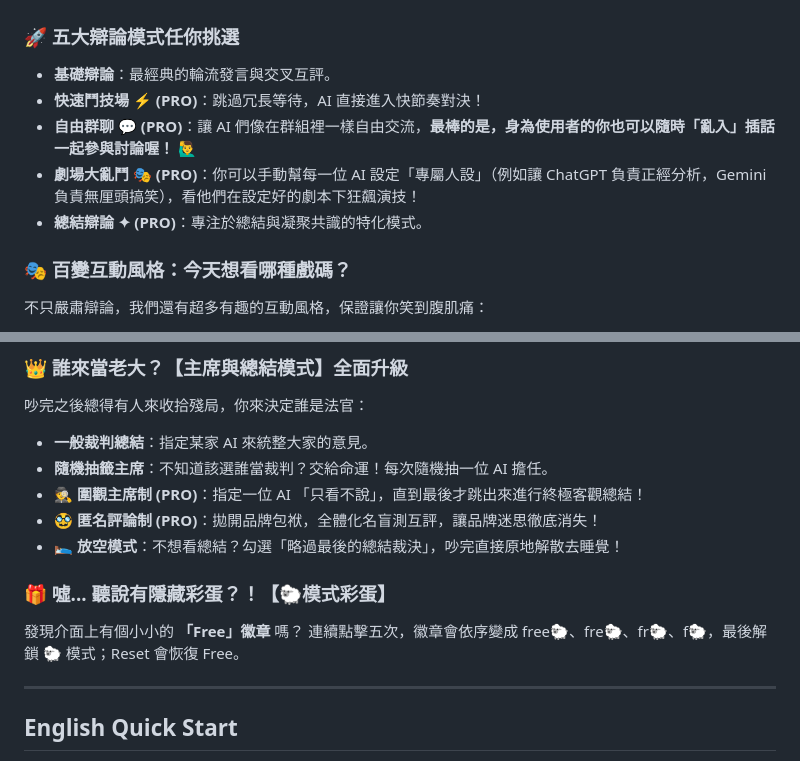
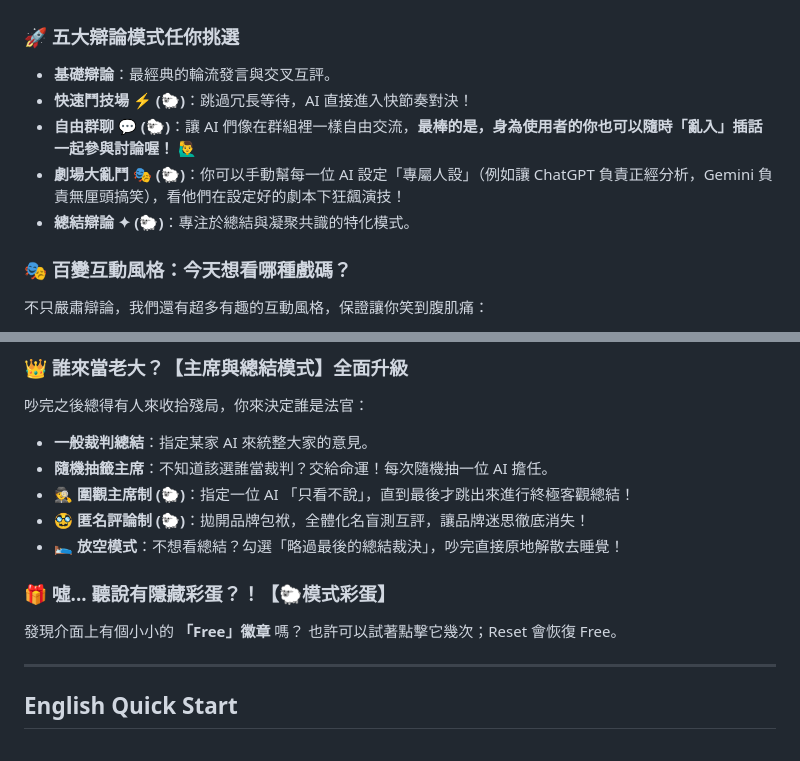
Before and after one commit to Gale0418/LLMeeting, a Markdown page: README.md, 2 parts joined by grey strips. GitHub-like rendering.

Commit message:
Clarify sheep mode easter egg wording

```diff
--- a/README.md
+++ b/README.md
@@ -19,10 +19,10 @@
 
 ### 🚀 五大辯論模式任你挑選
 * **基礎辯論**：最經典的輪流發言與交叉互評。
-* **快速鬥技場 ⚡ (PRO)**：跳過冗長等待，AI 直接進入快節奏對決！
-* **自由群聊 💬 (PRO)**：讓 AI 們像在群組裡一樣自由交流，**最棒的是，身為使用者的你也可以隨時「亂入」插話一起參與討論喔！** 🙋‍♂️
-* **劇場大亂鬥 🎭 (PRO)**：你可以手動幫每一位 AI 設定「專屬人設」（例如讓 ChatGPT 負責正經分析，Gemini 負責無厘頭搞笑），看他們在設定好的劇本下狂飆演技！
-* **總結辯論 ✦ (PRO)**：專注於總結與凝聚共識的特化模式。
+* **快速鬥技場 ⚡ (🐑)**：跳過冗長等待，AI 直接進入快節奏對決！
+* **自由群聊 💬 (🐑)**：讓 AI 們像在群組裡一樣自由交流，**最棒的是，身為使用者的你也可以隨時「亂入」插話一起參與討論喔！** 🙋‍♂️
+* **劇場大亂鬥 🎭 (🐑)**：你可以手動幫每一位 AI 設定「專屬人設」（例如讓 ChatGPT 負責正經分析，Gemini 負責無厘頭搞笑），看他們在設定好的劇本下狂飆演技！
+* **總結辯論 ✦ (🐑)**：專注於總結與凝聚共識的特化模式。
 
 ### 🎭 百變互動風格：今天想看哪種戲碼？
 不只嚴肅辯論，我們還有超多有趣的互動風格，保證讓你笑到腹肌痛：
@@ -36,13 +36,13 @@
 吵完之後總得有人來收拾殘局，你來決定誰是法官：
 * **一般裁判總結**：指定某家 AI 來統整大家的意見。
 * **隨機抽籤主席**：不知道該選誰當裁判？交給命運！每次隨機抽一位 AI 擔任。
-* 🕵️ **圍觀主席制 (PRO)**：指定一位 AI 「只看不說」，直到最後才跳出來進行終極客觀總結！
-* 🥸 **匿名評論制 (PRO)**：拋開品牌包袱，全體化名盲測互評，讓品牌迷思徹底消失！
+* 🕵️ **圍觀主席制 (🐑)**：指定一位 AI 「只看不說」，直到最後才跳出來進行終極客觀總結！
+* 🥸 **匿名評論制 (🐑)**：拋開品牌包袱，全體化名盲測互評，讓品牌迷思徹底消失！
 * 🛌 **放空模式**：不想看總結？勾選「略過最後的總結裁決」，吵完直接原地解散去睡覺！
 
 ### 🎁 噓... 聽說有隱藏彩蛋？！【🐑模式彩蛋】
 發現介面上有個小小的 **「Free」徽章** 嗎？
-連續點擊五次，徽章會依序變成 free🐑、fre🐑、fr🐑、f🐑，最後解鎖 🐑 模式；Reset 會恢復 Free。
+也許可以試著點擊它幾次；Reset 會恢復 Free。
 
 ---
 
```
